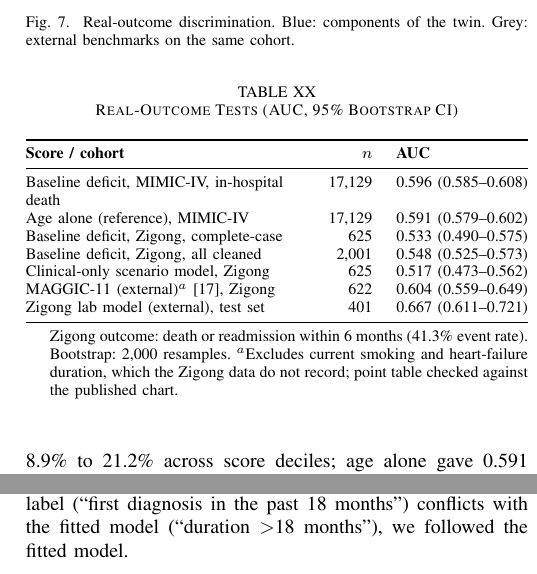
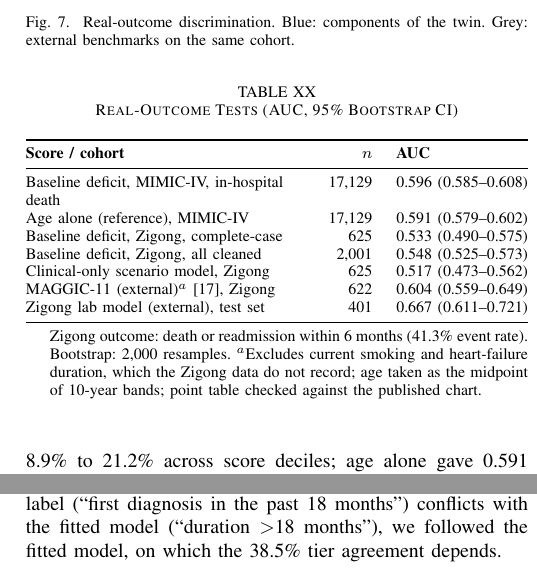
Before and after one commit to Mrunmayi019/M2K-HF-PULSE, a LaTeX paper (paper/main.tex): two parts of the columns of page 12 of 14, joined at a grey line, cut so that both start at the same text. Compiled offline with pdfLaTeX; a missing font is replaced by an installed copy or a similar font; a LaTeX package or settings file that is missing is left out.

Commit message:
Paper: note MAGGIC-11 age-band midpoints and HF-duration dependence of tier agreement

```diff
--- a/paper/main.tex
+++ b/paper/main.tex
@@ -682,12 +682,12 @@ Zigong lab model (external), test set & 401 & 0.667 (0.611--0.721) \\
 \bottomrule
 \end{tabularx}
 \begin{tablenotes}\footnotesize
-\item Zigong outcome: death or readmission within 6 months (41.3\% event rate). Bootstrap: 2,000 resamples. $^{a}$Excludes current smoking and heart-failure duration, which the Zigong data do not record; point table checked against the published chart.
+\item Zigong outcome: death or readmission within 6 months (41.3\% event rate). Bootstrap: 2,000 resamples. $^{a}$Excludes current smoking and heart-failure duration, which the Zigong data do not record; age taken as the midpoint of 10-year bands; point table checked against the published chart.
 \end{tablenotes}
 \end{threeparttable}
 \end{table}
 
-On the synthetic batch, the risk score agreed moderately with MAGGIC computed on the same patients (Spearman $r=0.479$; tier agreement 38.5\% against $\approx$33\% by chance), indicating directional consistency rather than validity. Here MAGGIC's unmeasured inputs were held at fixed values, which shifts every patient's score equally and leaves the rank correlation unchanged; for heart-failure duration, whose chart label (``first diagnosis in the past 18 months'') conflicts with the fitted model (``duration $>$18 months''), we followed the fitted model.
+On the synthetic batch, the risk score agreed moderately with MAGGIC computed on the same patients (Spearman $r=0.479$; tier agreement 38.5\% against $\approx$33\% by chance), indicating directional consistency rather than validity. Here MAGGIC's unmeasured inputs were held at fixed values, which shifts every patient's score equally and leaves the rank correlation unchanged; for heart-failure duration, whose chart label (``first diagnosis in the past 18 months'') conflicts with the fitted model (``duration $>$18 months''), we followed the fitted model, on which the 38.5\% tier agreement depends.
 
 %=====================================================================
 \section{Discussion}\label{sec:discussion}
```
